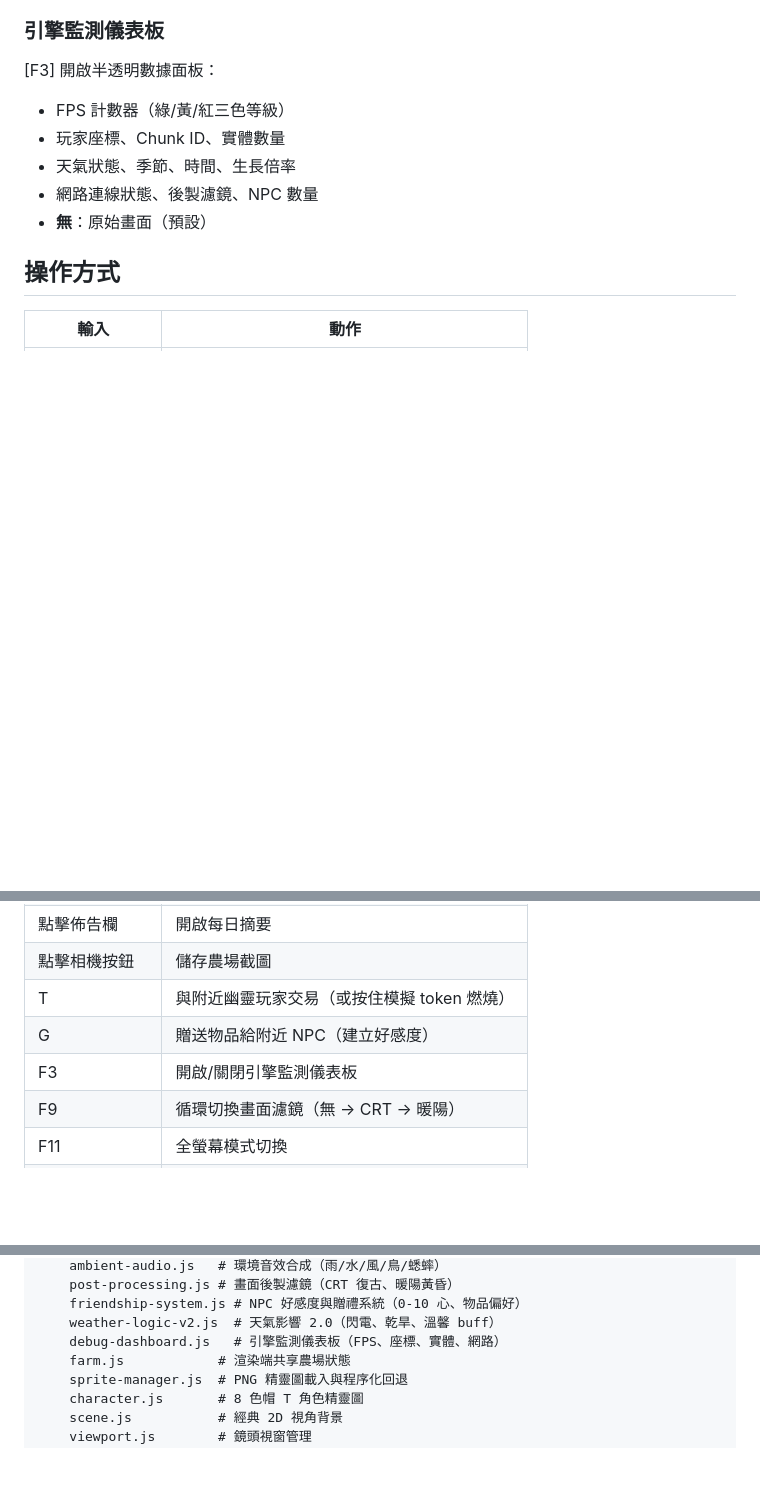
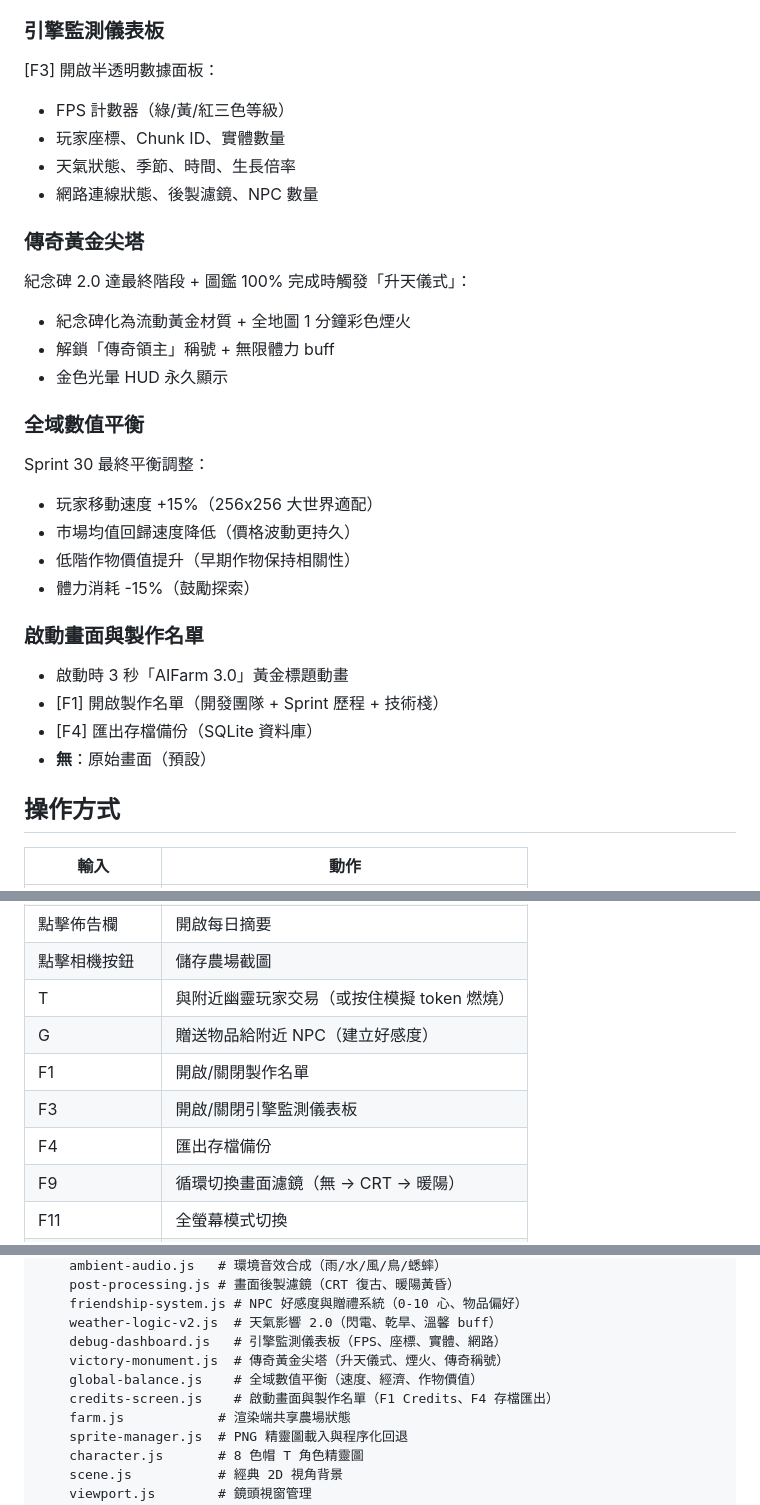
Before and after one commit to ZQCHUNG/AIFarm, a Markdown page: README.md, 3 parts joined by grey strips. GitHub-like rendering; blank space fills up the shorter version.

Commit message:
Update README: add Sprint 30 features, controls, and architecture
Co-Authored-By: Claude Opus 4.6 <noreply@anthropic.com>

```diff
--- a/README.md
+++ b/README.md
@@ -210,6 +210,24 @@ Web Audio API 程序化合成環境音（無需音檔）：
 - 玩家座標、Chunk ID、實體數量
 - 天氣狀態、季節、時間、生長倍率
 - 網路連線狀態、後製濾鏡、NPC 數量
+
+### 傳奇黃金尖塔
+紀念碑 2.0 達最終階段 + 圖鑑 100% 完成時觸發「升天儀式」：
+- 紀念碑化為流動黃金材質 + 全地圖 1 分鐘彩色煙火
+- 解鎖「傳奇領主」稱號 + 無限體力 buff
+- 金色光暈 HUD 永久顯示
+
+### 全域數值平衡
+Sprint 30 最終平衡調整：
+- 玩家移動速度 +15%（256x256 大世界適配）
+- 市場均值回歸速度降低（價格波動更持久）
+- 低階作物價值提升（早期作物保持相關性）
+- 體力消耗 -15%（鼓勵探索）
+
+### 啟動畫面與製作名單
+- 啟動時 3 秒「AIFarm 3.0」黃金標題動畫
+- [F1] 開啟製作名單（開發團隊 + Sprint 歷程 + 技術棧）
+- [F4] 匯出存檔備份（SQLite 資料庫）
 - **無**：原始畫面（預設）
 
 ## 操作方式
@@ -228,7 +246,9 @@ Web Audio API 程序化合成環境音（無需音檔）：
 | 點擊相機按鈕 | 儲存農場截圖 |
 | T | 與附近幽靈玩家交易（或按住模擬 token 燃燒） |
 | G | 贈送物品給附近 NPC（建立好感度） |
+| F1 | 開啟/關閉製作名單 |
 | F3 | 開啟/關閉引擎監測儀表板 |
+| F4 | 匯出存檔備份 |
 | F9 | 循環切換畫面濾鏡（無 → CRT → 暖陽） |
 | F11 | 全螢幕模式切換 |
 | Ctrl+Shift+I | 切換等距/經典視角 |
@@ -357,6 +378,9 @@ claude-buddy/
     friendship-system.js # NPC 好感度與贈禮系統（0-10 心、物品偏好）
     weather-logic-v2.js  # 天氣影響 2.0（閃電、乾旱、溫馨 buff）
     debug-dashboard.js   # 引擎監測儀表板（FPS、座標、實體、網路）
+    victory-monument.js  # 傳奇黃金尖塔（升天儀式、煙火、傳奇稱號）
+    global-balance.js    # 全域數值平衡（速度、經濟、作物價值）
+    credits-screen.js    # 啟動畫面與製作名單（F1 Credits、F4 存檔匯出）
     farm.js            # 渲染端共享農場狀態
     sprite-manager.js  # PNG 精靈圖載入與程序化回退
     character.js       # 8 色帽 T 角色精靈圖
```
Also changed, not shown: other parts of README.md (+1 -0 lines).
